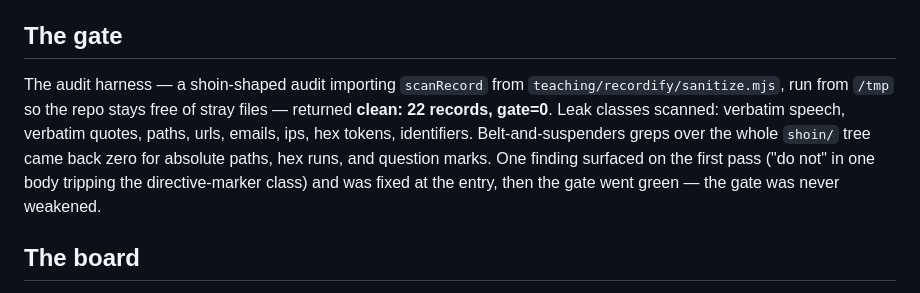
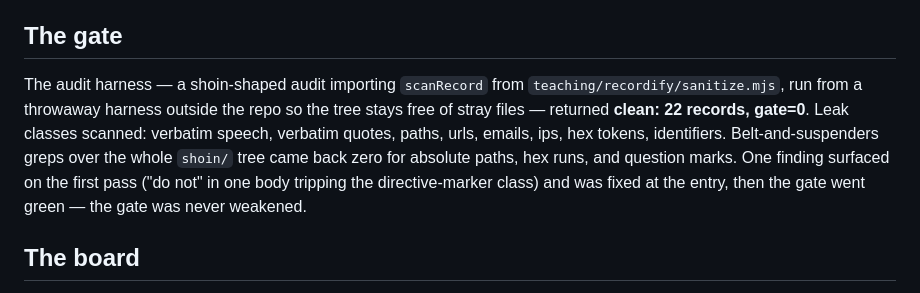
Before and after one commit to trykA123/skillify-core, a Markdown page: docs/cases/10-librarian-first-run.md, the part around the change. Drawn GitHub-style.

Commit message:
docs(librarian): case 10 — canonical paths (cosmetic)

```diff
--- a/docs/cases/10-librarian-first-run.md
+++ b/docs/cases/10-librarian-first-run.md
@@ -32,7 +32,7 @@ The compile ran **corpus → sanitize → frontmatter → index**:
 
 ## The gate
 
-The audit harness — a shoin-shaped audit importing `scanRecord` from `teaching/recordify/sanitize.mjs`, run from `/tmp` so the repo stays free of stray files — returned **clean: 22 records, gate=0**. Leak classes scanned: verbatim speech, verbatim quotes, paths, urls, emails, ips, hex tokens, identifiers. Belt-and-suspenders greps over the whole `shoin/` tree came back zero for absolute paths, hex runs, and question marks. One finding surfaced on the first pass ("do not" in one body tripping the directive-marker class) and was fixed at the entry, then the gate went green — the gate was never weakened.
+The audit harness — a shoin-shaped audit importing `scanRecord` from `teaching/recordify/sanitize.mjs`, run from a throwaway harness outside the repo so the tree stays free of stray files — returned **clean: 22 records, gate=0**. Leak classes scanned: verbatim speech, verbatim quotes, paths, urls, emails, ips, hex tokens, identifiers. Belt-and-suspenders greps over the whole `shoin/` tree came back zero for absolute paths, hex runs, and question marks. One finding surfaced on the first pass ("do not" in one body tripping the directive-marker class) and was fixed at the entry, then the gate went green — the gate was never weakened.
 
 ## The board
 
```
